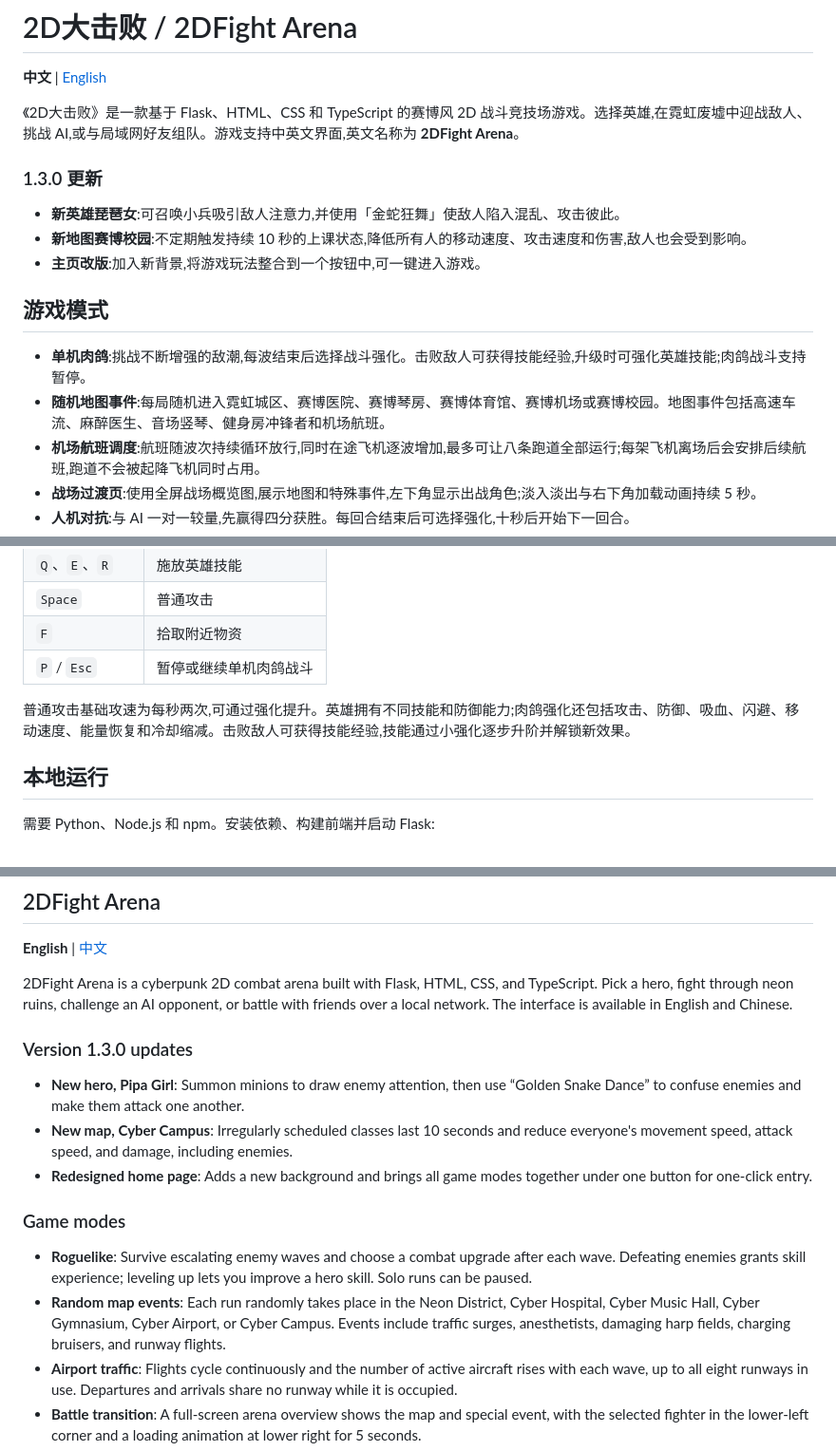
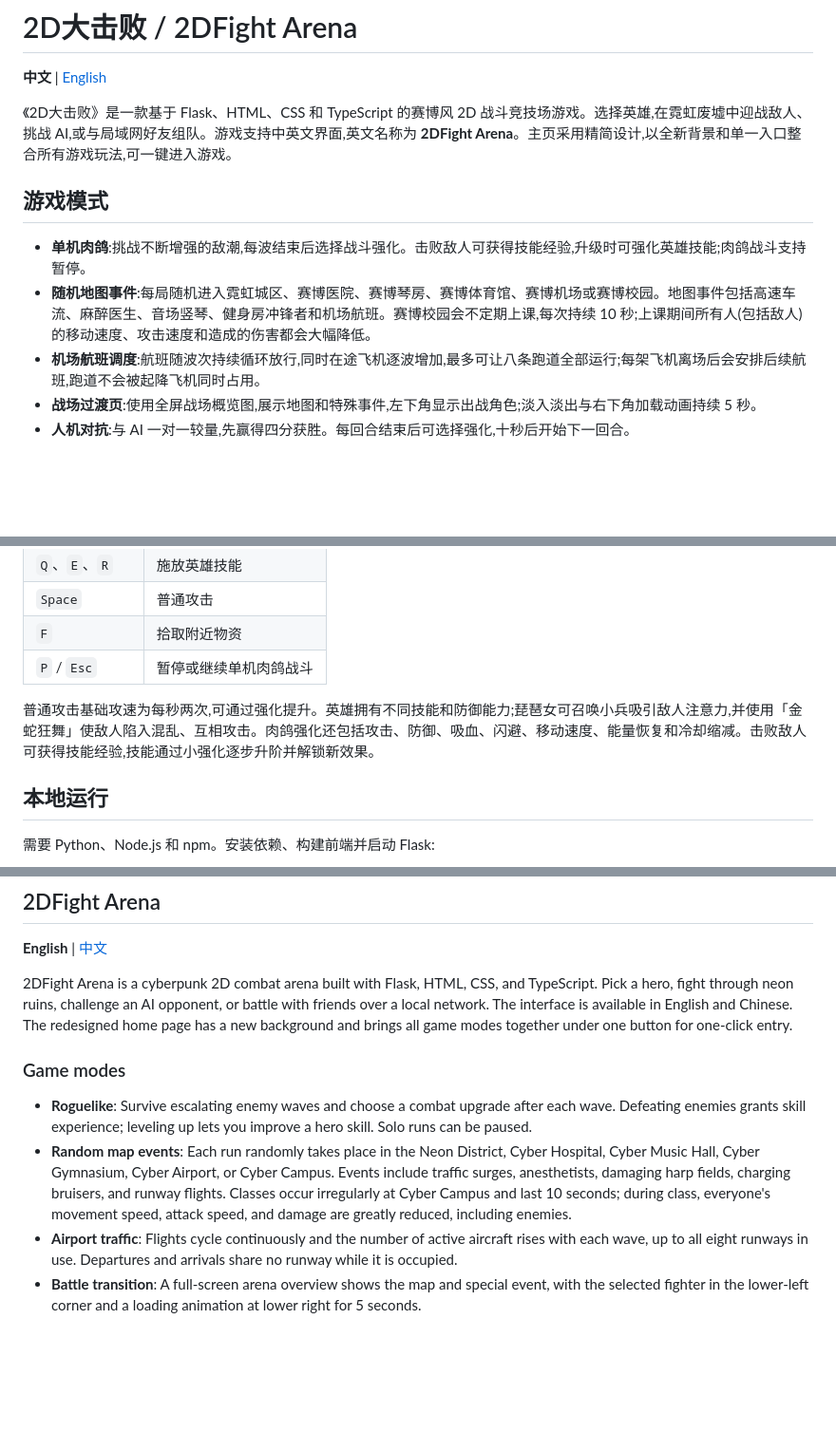
Before and after one commit to Wang100426/2d-da-jibai, a Markdown page: README.md, 3 parts joined by grey strips. Shown at 95% size. GitHub-like rendering; blank space fills up the shorter version.

Commit message:
Integrate v1.3.0-cn release details into README

```diff
--- a/README.md
+++ b/README.md
@@ -2,18 +2,12 @@
 
 **中文** | [English](#2dfight-arena)
 
-《2D大击败》是一款基于 Flask、HTML、CSS 和 TypeScript 的赛博风 2D 战斗竞技场游戏。选择英雄,在霓虹废墟中迎战敌人、挑战 AI,或与局域网好友组队。游戏支持中英文界面,英文名称为 **2DFight Arena**。
-
-### 1.3.0 更新
-
-- **新英雄琵琶女**:可召唤小兵吸引敌人注意力,并使用「金蛇狂舞」使敌人陷入混乱、攻击彼此。
-- **新地图赛博校园**:不定期触发持续 10 秒的上课状态,降低所有人的移动速度、攻击速度和伤害,敌人也会受到影响。
-- **主页改版**:加入新背景,将游戏玩法整合到一个按钮中,可一键进入游戏。
+《2D大击败》是一款基于 Flask、HTML、CSS 和 TypeScript 的赛博风 2D 战斗竞技场游戏。选择英雄,在霓虹废墟中迎战敌人、挑战 AI,或与局域网好友组队。游戏支持中英文界面,英文名称为 **2DFight Arena**。主页采用精简设计,以全新背景和单一入口整合所有游戏玩法,可一键进入游戏。
 
 ## 游戏模式
 
 - **单机肉鸽**:挑战不断增强的敌潮,每波结束后选择战斗强化。击败敌人可获得技能经验,升级时可强化英雄技能;肉鸽战斗支持暂停。
-- **随机地图事件**:每局随机进入霓虹城区、赛博医院、赛博琴房、赛博体育馆、赛博机场或赛博校园。地图事件包括高速车流、麻醉医生、音场竖琴、健身房冲锋者和机场航班。
+- **随机地图事件**:每局随机进入霓虹城区、赛博医院、赛博琴房、赛博体育馆、赛博机场或赛博校园。地图事件包括高速车流、麻醉医生、音场竖琴、健身房冲锋者和机场航班。赛博校园会不定期上课,每次持续 10 秒;上课期间所有人(包括敌人)的移动速度、攻击速度和造成的伤害都会大幅降低。
 - **机场航班调度**:航班随波次持续循环放行,同时在途飞机逐波增加,最多可让八条跑道全部运行;每架飞机离场后会安排后续航班,跑道不会被起降飞机同时占用。
 - **战场过渡页**:使用全屏战场概览图,展示地图和特殊事件,左下角显示出战角色;淡入淡出与右下角加载动画持续 5 秒。
 - **人机对抗**:与 AI 一对一较量,先赢得四分获胜。每回合结束后可选择强化,十秒后开始下一回合。
@@ -29,7 +23,7 @@
 | `F` | 拾取附近物资 |
 | `P` / `Esc` | 暂停或继续单机肉鸽战斗 |
 
-普通攻击基础攻速为每秒两次,可通过强化提升。英雄拥有不同技能和防御能力;肉鸽强化还包括攻击、防御、吸血、闪避、移动速度、能量恢复和冷却缩减。击败敌人可获得技能经验,技能通过小强化逐步升阶并解锁新效果。
+普通攻击基础攻速为每秒两次,可通过强化提升。英雄拥有不同技能和防御能力;琵琶女可召唤小兵吸引敌人注意力,并使用「金蛇狂舞」使敌人陷入混乱、互相攻击。肉鸽强化还包括攻击、防御、吸血、闪避、移动速度、能量恢复和冷却缩减。击败敌人可获得技能经验,技能通过小强化逐步升阶并解锁新效果。
 
 ## 本地运行
 
@@ -78,18 +72,12 @@ npm run build
 
 **English** | [中文](#2d大击败--2dfight-arena)
 
-2DFight Arena is a cyberpunk 2D combat arena built with Flask, HTML, CSS, and TypeScript. Pick a hero, fight through neon ruins, challenge an AI opponent, or battle with friends over a local network. The interface is available in English and Chinese.
-
-### Version 1.3.0 updates
-
-- **New hero, Pipa Girl**: Summon minions to draw enemy attention, then use “Golden Snake Dance” to confuse enemies and make them attack one another.
-- **New map, Cyber Campus**: Irregularly scheduled classes last 10 seconds and reduce everyone's movement speed, attack speed, and damage, including enemies.
-- **Redesigned home page**: Adds a new background and brings all game modes together under one button for one-click entry.
+2DFight Arena is a cyberpunk 2D combat arena built with Flask, HTML, CSS, and TypeScript. Pick a hero, fight through neon ruins, challenge an AI opponent, or battle with friends over a local network. The interface is available in English and Chinese. The redesigned home page has a new background and brings all game modes together under one button for one-click entry.
 
 ### Game modes
 
 - **Roguelike**: Survive escalating enemy waves and choose a combat upgrade after each wave. Defeating enemies grants skill experience; leveling up lets you improve a hero skill. Solo runs can be paused.
-- **Random map events**: Each run randomly takes place in the Neon District, Cyber Hospital, Cyber Music Hall, Cyber Gymnasium, Cyber Airport, or Cyber Campus. Events include traffic surges, anesthetists, damaging harp fields, charging bruisers, and runway flights.
+- **Random map events**: Each run randomly takes place in the Neon District, Cyber Hospital, Cyber Music Hall, Cyber Gymnasium, Cyber Airport, or Cyber Campus. Events include traffic surges, anesthetists, damaging harp fields, charging bruisers, and runway flights. Classes occur irregularly at Cyber Campus and last 10 seconds; during class, everyone's movement speed, attack speed, and damage are greatly reduced, including enemies.
 - **Airport traffic**: Flights cycle continuously and the number of active aircraft rises with each wave, up to all eight runways in use. Departures and arrivals share no runway while it is occupied.
 - **Battle transition**: A full-screen arena overview shows the map and special event, with the selected fighter in the lower-left corner and a loading animation at lower right for 5 seconds.
 - **AI duel**: Fight one-on-one against an AI opponent. The first fighter to win four rounds takes the match. Choose an upgrade between rounds; the next round starts after ten seconds.
```
Also changed, not shown: other parts of README.md (+1 -1 lines).
